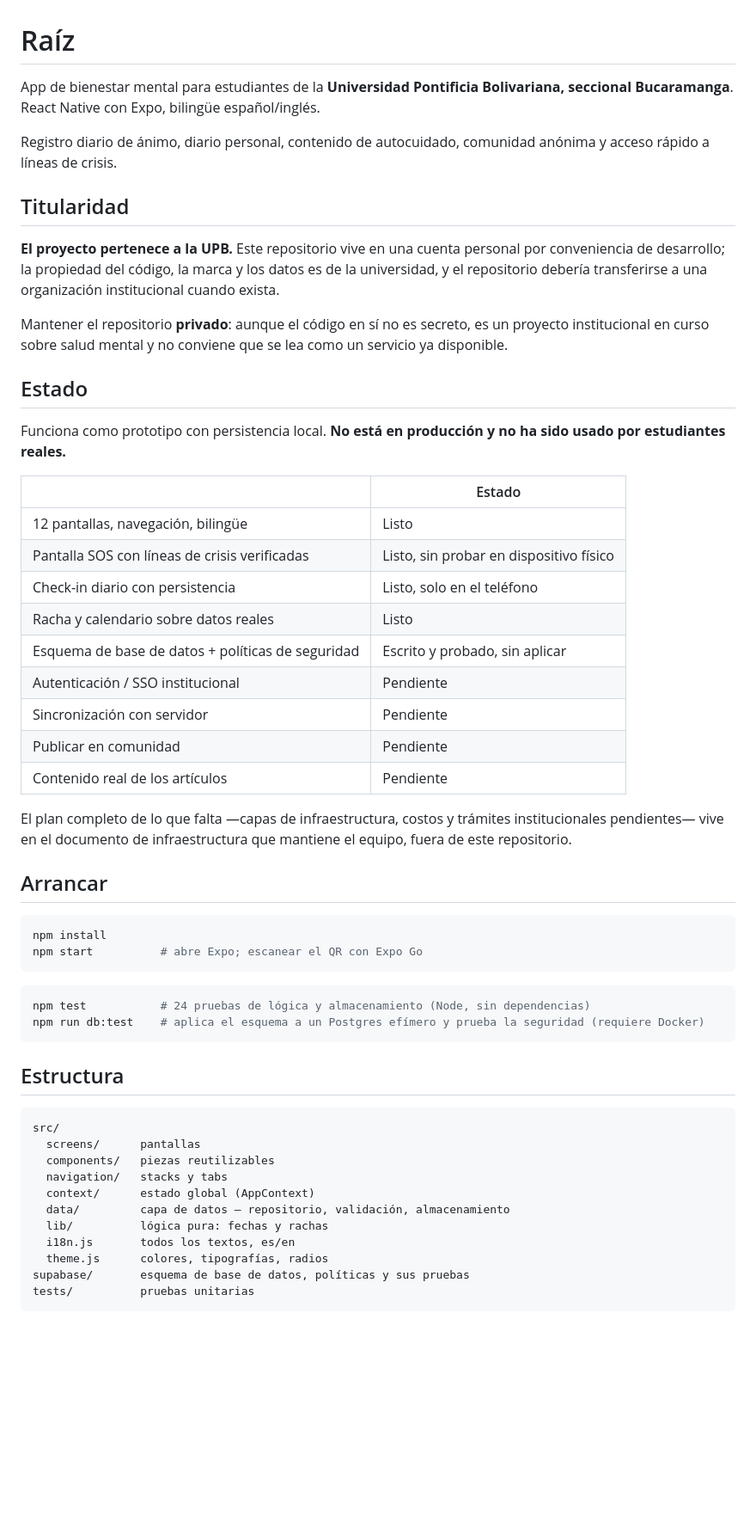
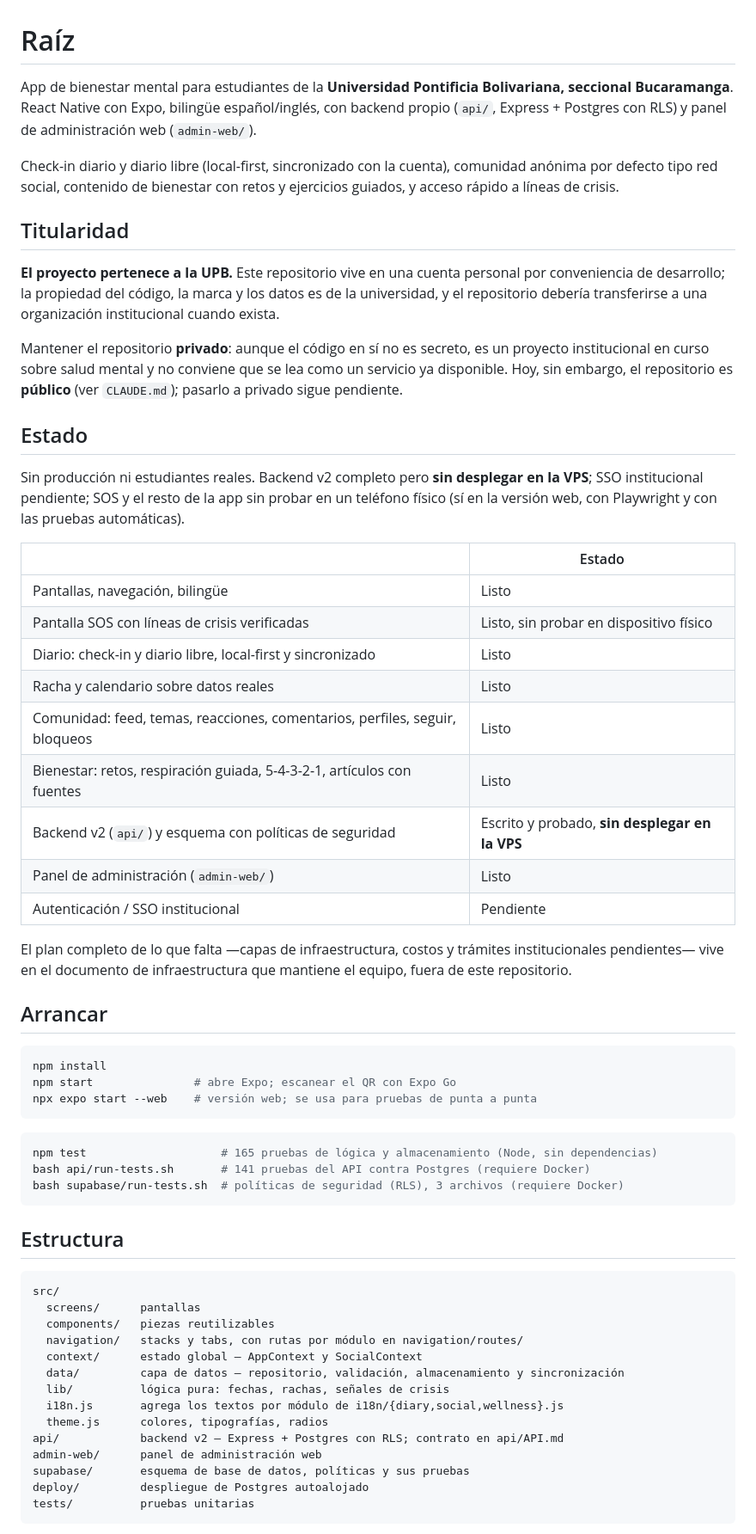
Before and after one commit to Jerdirlson/bienestar-universitario-app, a Markdown page: README.md, the part around one of its changes. Shown at 86% size. Drawn GitHub-style; blank space fills up the shorter version.

Commit message:
Document the app as it is now: synced diary, community, v2 backend
Co-Authored-By: Claude Opus 5.5 (1M context) <noreply@anthropic.com>

````diff
--- a/README.md
+++ b/README.md
@@ -1,10 +1,13 @@
 # Raíz
 
 App de bienestar mental para estudiantes de la **Universidad Pontificia Bolivariana,
-seccional Bucaramanga**. React Native con Expo, bilingüe español/inglés.
+seccional Bucaramanga**. React Native con Expo, bilingüe español/inglés, con
+backend propio (`api/`, Express + Postgres con RLS) y panel de administración
+web (`admin-web/`).
 
-Registro diario de ánimo, diario personal, contenido de autocuidado, comunidad
-anónima y acceso rápido a líneas de crisis.
+Check-in diario y diario libre (local-first, sincronizado con la cuenta),
+comunidad anónima por defecto tipo red social, contenido de bienestar con
+retos y ejercicios guiados, y acceso rápido a líneas de crisis.
 
 ## Titularidad
 
@@ -15,24 +18,27 @@ institucional cuando exista.
 
 Mantener el repositorio **privado**: aunque el código en sí no es secreto, es un
 proyecto institucional en curso sobre salud mental y no conviene que se lea como
-un servicio ya disponible.
+un servicio ya disponible. Hoy, sin embargo, el repositorio es **público** (ver
+`CLAUDE.md`); pasarlo a privado sigue pendiente.
 
 ## Estado
 
-Funciona como prototipo con persistencia local. **No está en producción y no ha
-sido usado por estudiantes reales.**
+Sin producción ni estudiantes reales. Backend v2 completo pero **sin
+desplegar en la VPS**; SSO institucional pendiente; SOS y el resto de la app
+sin probar en un teléfono físico (sí en la versión web, con Playwright y con
+las pruebas automáticas).
 
 | | Estado |
 |---|---|
-| 12 pantallas, navegación, bilingüe | Listo |
+| Pantallas, navegación, bilingüe | Listo |
 | Pantalla SOS con líneas de crisis verificadas | Listo, sin probar en dispositivo físico |
-| Check-in diario con persistencia | Listo, solo en el teléfono |
+| Diario: check-in y diario libre, local-first y sincronizado | Listo |
 | Racha y calendario sobre datos reales | Listo |
-| Esquema de base de datos + políticas de seguridad | Escrito y probado, sin aplicar |
+| Comunidad: feed, temas, reacciones, comentarios, perfiles, seguir, bloqueos | Listo |
+| Bienestar: retos, respiración guiada, 5-4-3-2-1, artículos con fuentes | Listo |
+| Backend v2 (`api/`) y esquema con políticas de seguridad | Escrito y probado, **sin desplegar en la VPS** |
+| Panel de administración (`admin-web/`) | Listo |
 | Autenticación / SSO institucional | Pendiente |
-| Sincronización con servidor | Pendiente |
-| Publicar en comunidad | Pendiente |
-| Contenido real de los artículos | Pendiente |
 
 El plan completo de lo que falta —capas de infraestructura, costos y trámites
 institucionales pendientes— vive en el documento de infraestructura que mantiene
@@ -42,12 +48,14 @@ el equipo, fuera de este repositorio.
 
 ```bash
 npm install
-npm start          # abre Expo; escanear el QR con Expo Go
+npm start               # abre Expo; escanear el QR con Expo Go
+npx expo start --web    # versión web; se usa para pruebas de punta a punta
 ```
 
 ```bash
-npm test           # 24 pruebas de lógica y almacenamiento (Node, sin dependencias)
-npm run db:test    # aplica el esquema a un Postgres efímero y prueba la seguridad (requiere Docker)
+npm test                    # 165 pruebas de lógica y almacenamiento (Node, sin dependencias)
+bash api/run-tests.sh       # 141 pruebas del API contra Postgres (requiere Docker)
+bash supabase/run-tests.sh  # políticas de seguridad (RLS), 3 archivos (requiere Docker)
 ```
 
 ## Estructura
@@ -56,13 +64,16 @@ npm run db:test    # aplica el esquema a un Postgres efímero y prueba la seguri
 src/
   screens/      pantallas
   components/   piezas reutilizables
-  navigation/   stacks y tabs
-  context/      estado global (AppContext)
-  data/         capa de datos — repositorio, validación, almacenamiento
-  lib/          lógica pura: fechas y rachas
-  i18n.js       todos los textos, es/en
+  navigation/   stacks y tabs, con rutas por módulo en navigation/routes/
+  context/      estado global — AppContext y SocialContext
+  data/         capa de datos — repositorio, validación, almacenamiento y sincronización
+  lib/          lógica pura: fechas, rachas, señales de crisis
+  i18n.js       agrega los textos por módulo de i18n/{diary,social,wellness}.js
   theme.js      colores, tipografías, radios
+api/            backend v2 — Express + Postgres con RLS; contrato en api/API.md
+admin-web/      panel de administración web
 supabase/       esquema de base de datos, políticas y sus pruebas
+deploy/         despliegue de Postgres autoalojado
 tests/          pruebas unitarias
 ```
 
````
Also changed, not shown: other parts of README.md (+12 -8 lines), CLAUDE.md (+43 -25 lines).
